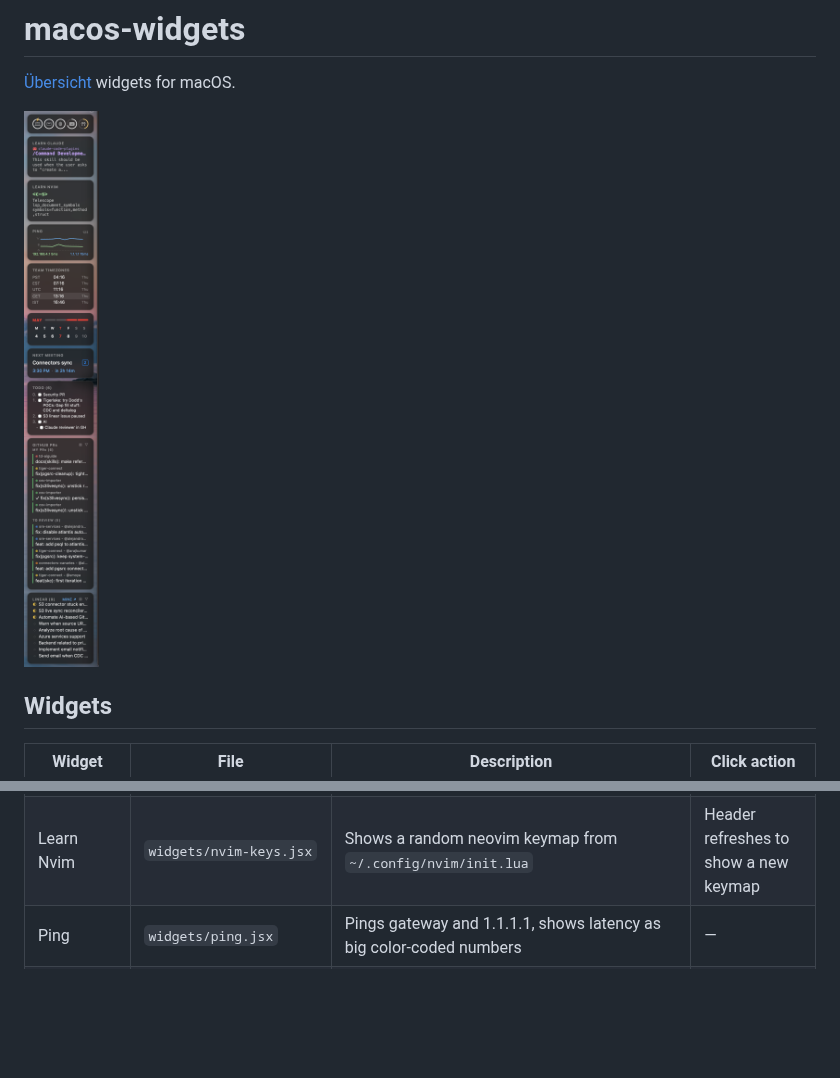
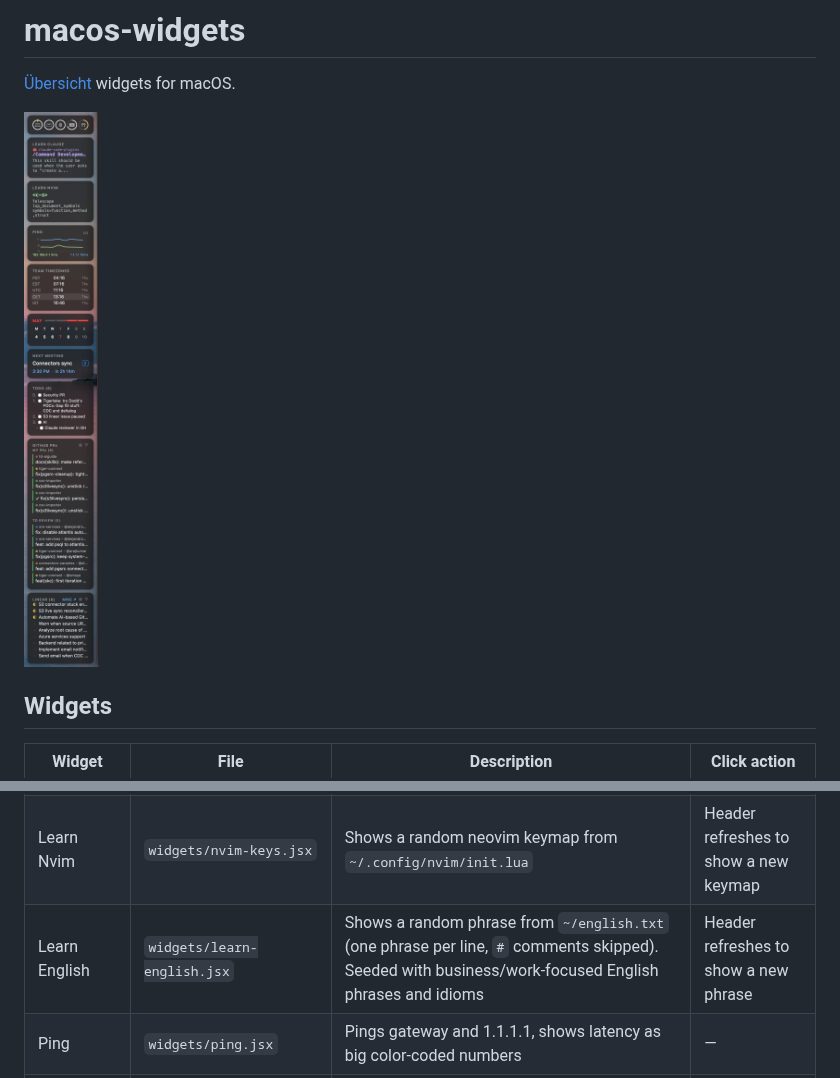
Before and after one commit to gonzaloserrano/macos-widgets, a Markdown page: README.md, 2 parts joined by grey strips. Drawn GitHub-style; blank space fills up the shorter version.

```diff
--- a/README.md
+++ b/README.md
@@ -2,7 +2,7 @@
 
 [Übersicht](https://tracesof.net/uebersicht/) widgets for macOS.
 
-<img src="screenshot-16.png" width="250">
+<img src="screenshot-17.png" width="250">
 
 ## Widgets
 
@@ -12,6 +12,7 @@
 | Stack (right) | `stackRight.jsx` | Second vertical stack positioned at the bottom-right of the screen | Refresh button re-runs all commands |
 | Learn Claude | `widgets/claude-skills.jsx` | Shows a random Claude Code skill dynamically discovered from `~/.claude/skills` (manually installed) and `~/.claude/plugins/marketplaces` (plugin-shipped) | Header refreshes to show a new skill |
 | Learn Nvim | `widgets/nvim-keys.jsx` | Shows a random neovim keymap from `~/.config/nvim/init.lua` | Header refreshes to show a new keymap |
+| Learn English | `widgets/learn-english.jsx` | Shows a random phrase from `~/english.txt` (one phrase per line, `#` comments skipped). Seeded with business/work-focused English phrases and idioms | Header refreshes to show a new phrase |
 | Ping | `widgets/ping.jsx` | Pings gateway and 1.1.1.1, shows latency as big color-coded numbers | — |
 | Battery | `widgets/battery.jsx` | Single-row ring gauges for Mac, AirPods buds, AirPods case, Magic Keyboard, and mouse. Mac level/charging from `pmset`, Bluetooth devices from `system_profiler SPBluetoothDataType`, keyboard battery from `ioreg`. Icon glyphs are bundled PNGs (`battery-laptop.png`, `battery-airpods.png`, `battery-case.png`, `battery-keyboard.png`, `battery-mouse.png`). Ring color goes yellow under 50% and red under 25% (same `#ff453a` as the Week widget); charging shows a yellow ⚡ above the ring. Ring size auto-shrinks (28–42px) so 1–5 devices all fit in the row | Click anywhere on the row refreshes |
 | Timezones | `widgets/timezones.jsx` | Shows current time in PST, EST, UTC, CET, and IST | — |
```
Also changed, not shown: screenshot-17.png (renamed from screenshot-16.png), 1 other file.
